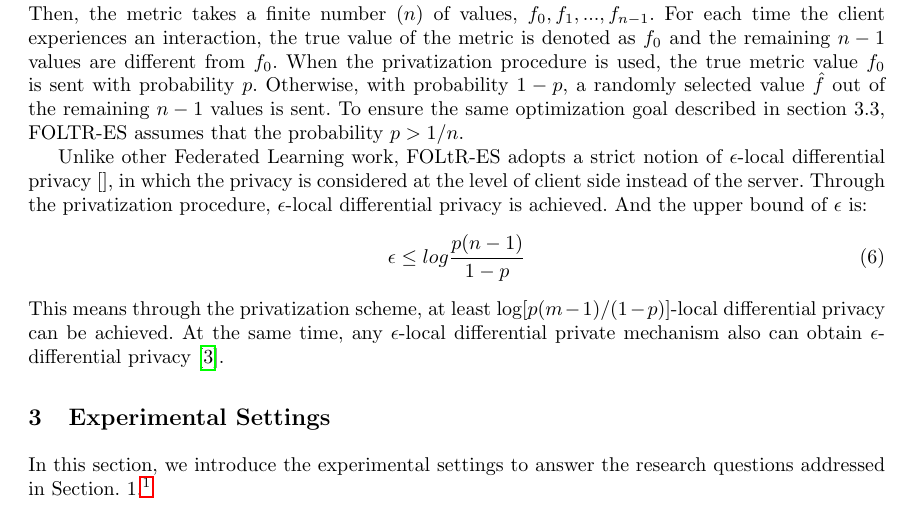
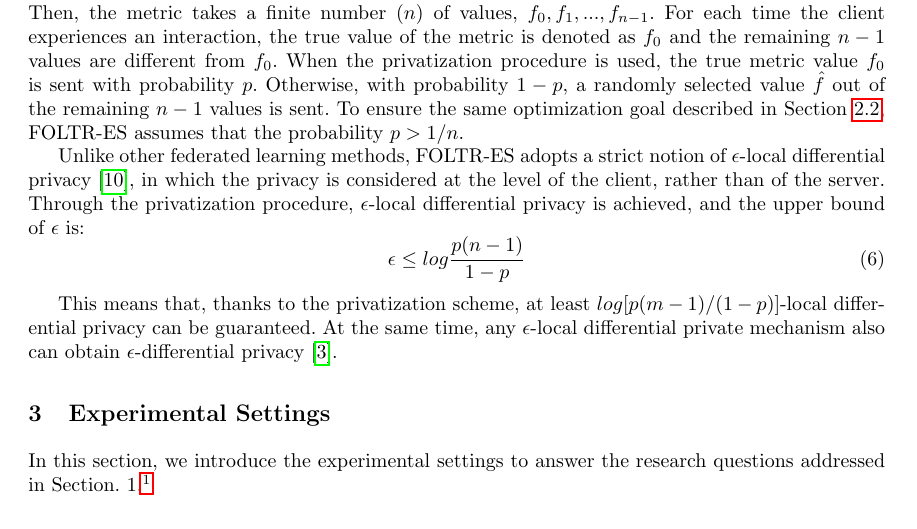
Before and after one commit to ielab/foltr, a LaTeX thesis (ecir2021-foltr-reproducibility/ecir2021-foltr-reproducibility.tex, which reads ecir2021-foltr-reproducibility/sections/method.tex): part of page 4 of 14, cut so that both start at the same text. Compiled offline with pdfLaTeX.

Commit message:
Update method.tex

```diff
--- a/ecir2021-foltr-reproducibility/sections/method.tex
+++ b/ecir2021-foltr-reproducibility/sections/method.tex
@@ -43,10 +43,11 @@ To reduce the variance of the gradient estimates, means of antithetic variates a
 \subsection{Privatization Procedure}
 To ensure that the clients' privacy is fully protected, in addition to the federated learning setting, FOLTR-ES also proposes a privatization procedure that introduces privatization noise in the communication between the clients and the server.
 
-Assume that the metric used on the client side is discrete or can be discretized if continuous. Then, the metric takes a finite number ($n$) of values, $f_0, f_1, ..., f_{n-1}$. For each time the client experiences an interaction, the true value of the metric is denoted as $f_0$ and the remaining $n-1$ values are different from $f_0$. When the privatization procedure is used, the true metric value $f_0$ is sent with probability $p$. Otherwise, with probability $1-p$, a randomly selected value $\hat{f}$ out of the remaining $n-1$ values is sent. To ensure the same optimization goal described in section 3.3, FOLTR-ES assumes that the probability $p > 1/n$.
+Assume that the metric used on the client side is discrete or can be discretized if continuous. Then, the metric takes a finite number ($n$) of values, $f_0, f_1, ..., f_{n-1}$. For each time the client experiences an interaction, the true value of the metric is denoted as $f_0$ and the remaining $n-1$ values are different from $f_0$. When the privatization procedure is used, the true metric value $f_0$ is sent with probability $p$. Otherwise, with probability $1-p$, a randomly selected value $\hat{f}$ out of the remaining $n-1$ values is sent. To ensure the same optimization goal described in Section~\ref{sec-gradient-est}, FOLTR-ES assumes that the probability $p > 1/n$.
 
-Unlike other Federated Learning work, FOLtR-ES adopts a strict notion of $\epsilon$-local differential privacy~\cite{}, in which the privacy is considered at the level of client side instead of the server. Through the privatization procedure, $\epsilon$-local differential privacy is achieved. And the upper bound of $\epsilon$ is:
+Unlike other federated learning methods, FOLTR-ES adopts a strict notion of $\epsilon$-local differential privacy~\cite{kharitonov2019federated}, in which the privacy is considered at the level of the client, rather than of the server. Through the privatization procedure, $\epsilon$-local differential privacy is achieved, and the upper bound of $\epsilon$ is:
 \begin{equation}
 	\epsilon \leq log\frac{p(n-1)}{1-p}
 \end{equation}
-This means through the privatization scheme, at least log[$p(m-1)/(1-p)$]-local differential privacy can be achieved. At the same time, any $\epsilon$-local differential private mechanism also can obtain $\epsilon$-differential privacy~\cite{dwork2014algorithmic}.
+
+This means that, thanks to the privatization scheme, at least $log[p(m-1)/(1-p)]$-local differential privacy can be guaranteed. At the same time, any $\epsilon$-local differential private mechanism also can obtain $\epsilon$-differential privacy~\cite{dwork2014algorithmic}.
```
Also changed, not shown: ecir2021-foltr-reproducibility/sections/method.tex (2 more changed lines).
